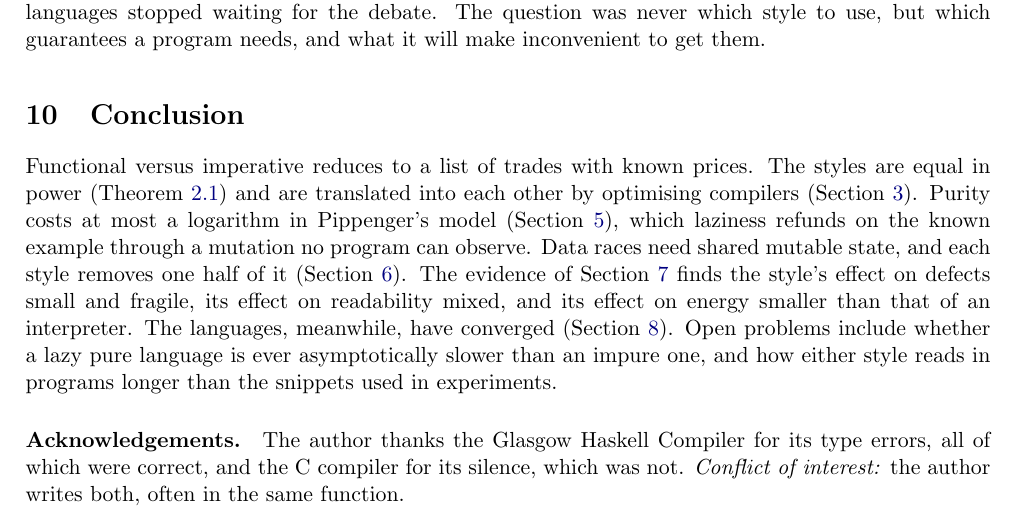
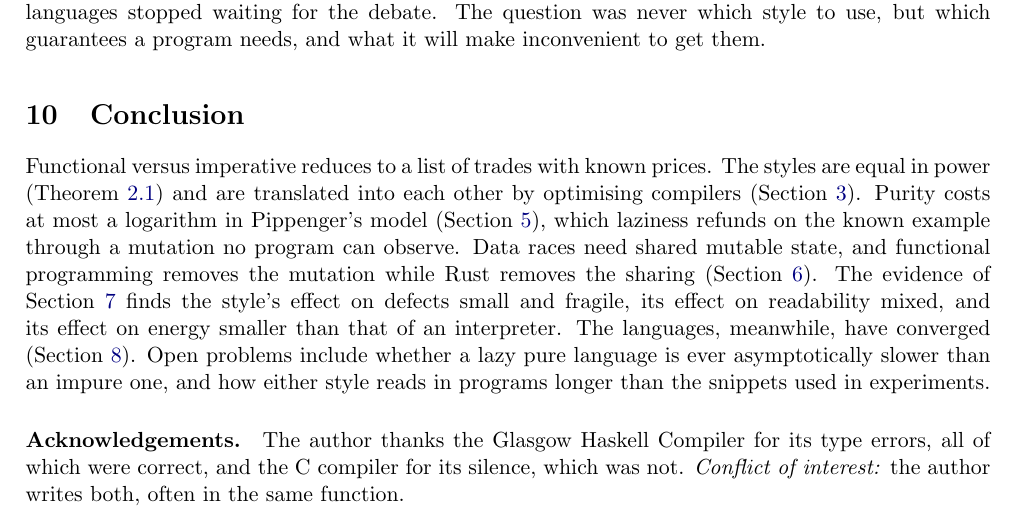
Before and after one commit to jenul-ferdinand/functional-vs-imperative, a LaTeX paper (functional-vs-imperative.tex): part of page 10 of 14, cut so that both start at the same text. Compiled offline with pdfLaTeX.

Commit message:
fix: credit rust, not every imperative language, with removing sharing

```diff
--- a/functional-vs-imperative.tex
+++ b/functional-vs-imperative.tex
@@ -764,7 +764,8 @@ are translated into each other by optimising compilers
 Pippenger's model (Section~\ref{sec:cost}), which laziness refunds on
 the known example
 through a mutation no program can observe. Data races need shared
-mutable state, and each style removes one half of it
+mutable state, and functional programming
+removes the mutation while Rust removes the sharing
 (Section~\ref{sec:shared}). The evidence of Section~\ref{sec:evidence}
 finds the style's effect on defects small and fragile, its effect on
 readability mixed, and its effect on energy smaller than that of an
```
Also changed, not shown: functional-vs-imperative.pdf.
